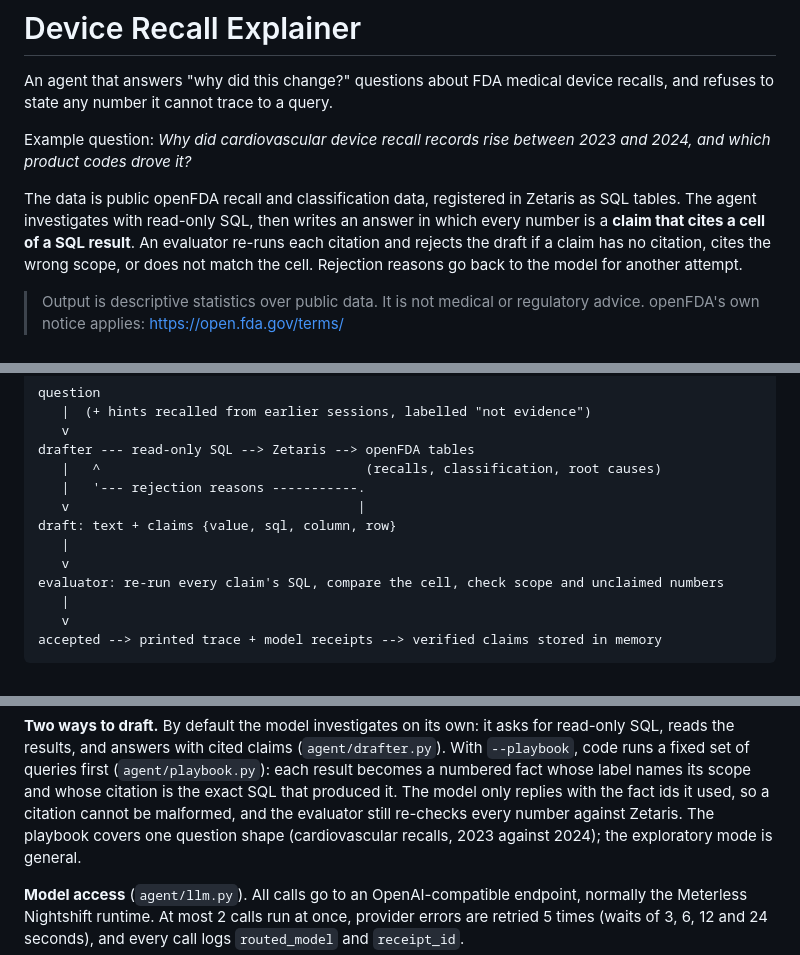
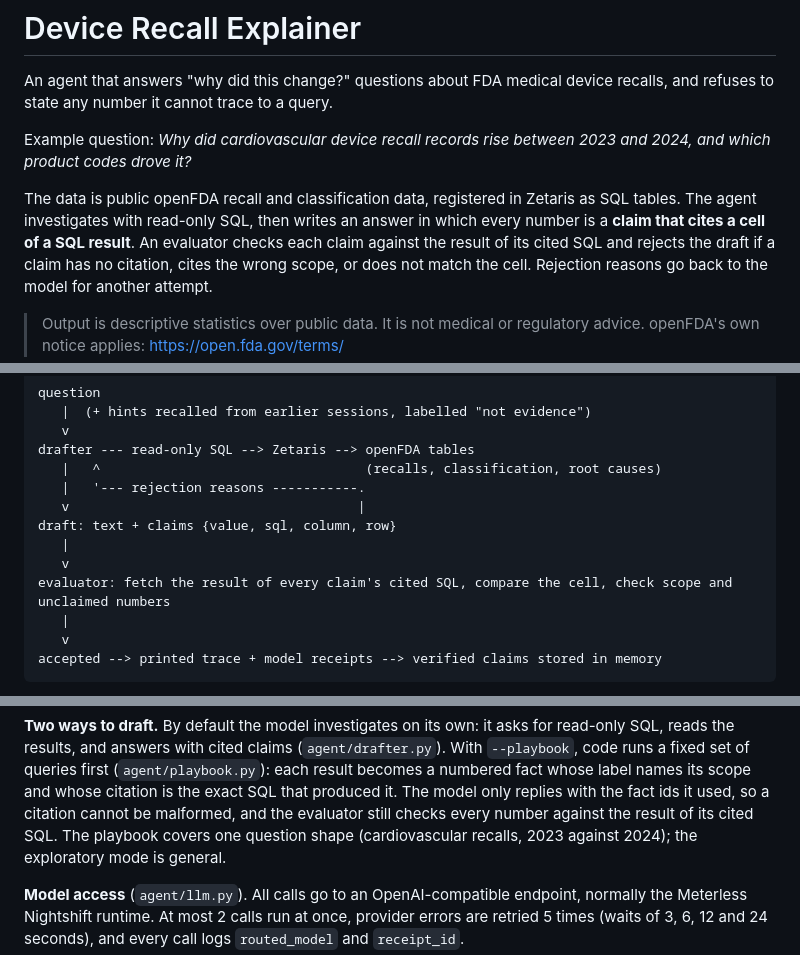
Before and after one commit to smahanti8/device-recall-explainer, a Markdown page: README.md, 3 parts joined by grey strips. GitHub-like rendering.

Commit message:
Describe the evaluator check accurately in the README
The evaluator checks each claim against the stored result of its cited SQL
(identical SQL is cached per run), not a second query. Wording updated in the
overview, the diagram, the playbook and memory sections, and the known limits.

```diff
--- a/README.md
+++ b/README.md
@@ -8,7 +8,7 @@ and which product codes drove it?*
 
 The data is public openFDA recall and classification data, registered in Zetaris as
 SQL tables. The agent investigates with read-only SQL, then writes an answer in which every
-number is a **claim that cites a cell of a SQL result**. An evaluator re-runs each citation and
+number is a **claim that cites a cell of a SQL result**. An evaluator checks each claim against the result of its cited SQL and
 rejects the draft if a claim has no citation, cites the wrong scope, or does not match the cell.
 Rejection reasons go back to the model for another attempt.
 
@@ -43,7 +43,7 @@ drafter --- read-only SQL --> Zetaris --> openFDA tables
 draft: text + claims {value, sql, column, row}
    |
    v
-evaluator: re-run every claim's SQL, compare the cell, check scope and unclaimed numbers
+evaluator: fetch the result of every claim's cited SQL, compare the cell, check scope and unclaimed numbers
    |
    v
 accepted --> printed trace + model receipts --> verified claims stored in memory
@@ -70,7 +70,7 @@ down (one product code in 2024 has 54 records but a single event).
 the results, and answers with cited claims (`agent/drafter.py`). With `--playbook`, code runs a fixed set
 of queries first (`agent/playbook.py`): each result becomes a numbered fact whose label names its scope and
 whose citation is the exact SQL that produced it. The model only replies with the fact ids it used, so a
-citation cannot be malformed, and the evaluator still re-checks every number against Zetaris. The playbook
+citation cannot be malformed, and the evaluator still checks every number against the result of its cited SQL. The playbook
 covers one question shape (cardiovascular recalls, 2023 against 2024); the exploratory mode is general.
 
 **Model access** (`agent/llm.py`). All calls go to an OpenAI-compatible endpoint, normally the
```
Also changed, not shown: other parts of README.md (+2 -1 lines).
